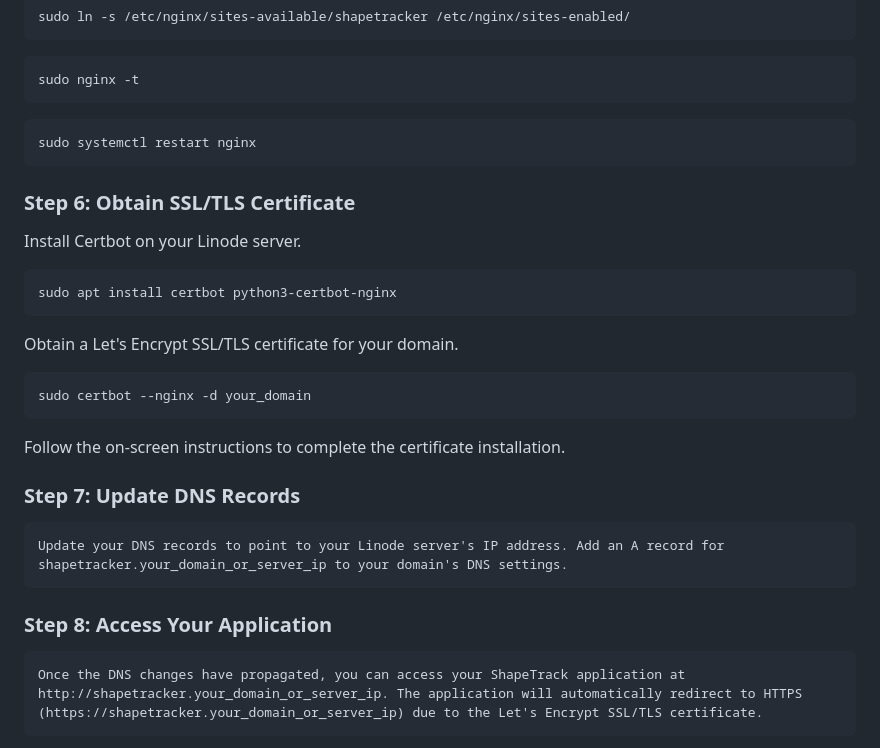
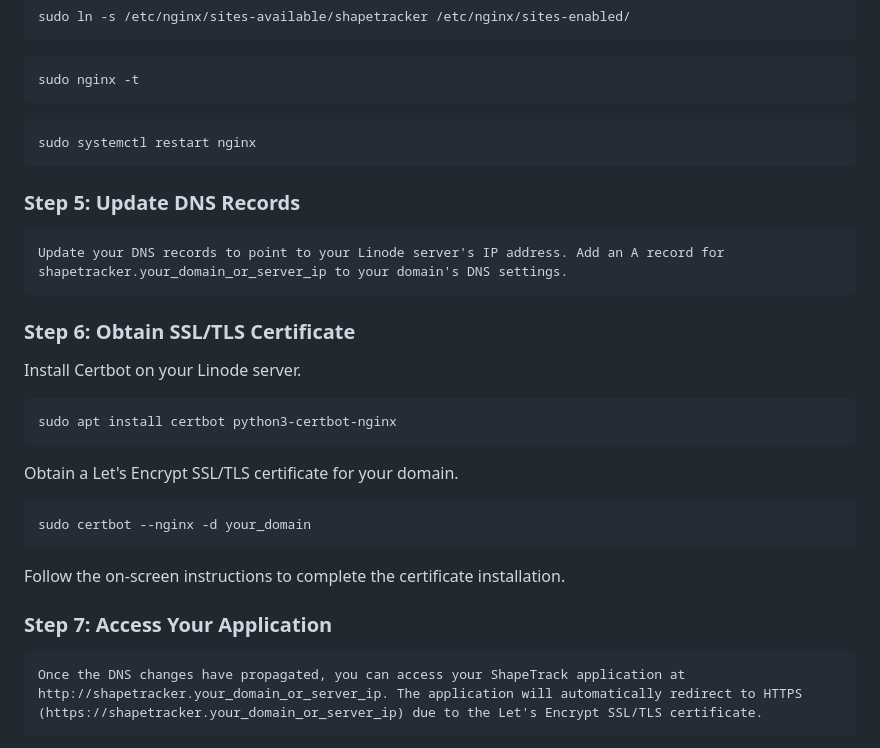
Before and after one commit to prabinkc2046/shapeTracker, a Markdown page: documentation/README.md, the part around the change. GitHub-like rendering.

````diff
--- a/documentation/README.md
+++ b/documentation/README.md
@@ -208,10 +208,13 @@ sudo nginx -t
 sudo systemctl restart nginx
 ```
 
+### Step 5: Update DNS Records
+
+	Update your DNS records to point to your Linode server's IP address. Add an A record for shapetracker.your_domain_or_server_ip to your domain's DNS settings.
+
 ### Step 6: Obtain SSL/TLS Certificate
 
 Install Certbot on your Linode server.
-
 
 ```
 sudo apt install certbot python3-certbot-nginx
@@ -225,11 +228,7 @@ sudo certbot --nginx -d your_domain
 
 Follow the on-screen instructions to complete the certificate installation.
 
-### Step 7: Update DNS Records
-
-	Update your DNS records to point to your Linode server's IP address. Add an A record for shapetracker.your_domain_or_server_ip to your domain's DNS settings.
-
-### Step 8: Access Your Application
+### Step 7: Access Your Application
 
 	Once the DNS changes have propagated, you can access your ShapeTrack application at http://shapetracker.your_domain_or_server_ip. The application will automatically redirect to HTTPS (https://shapetracker.your_domain_or_server_ip) due to the Let's Encrypt SSL/TLS certificate.
 
````
